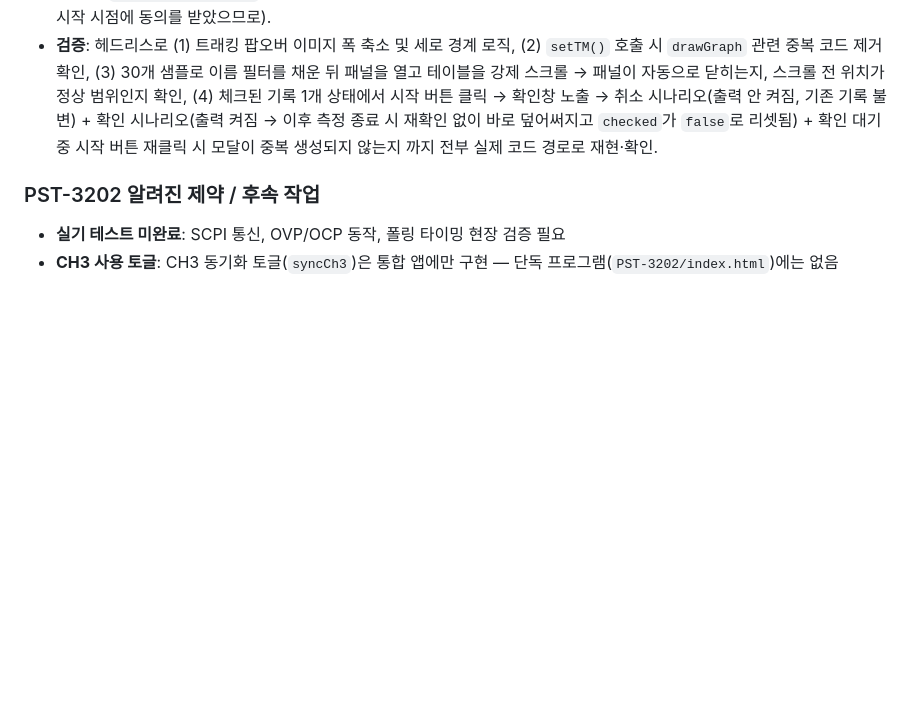
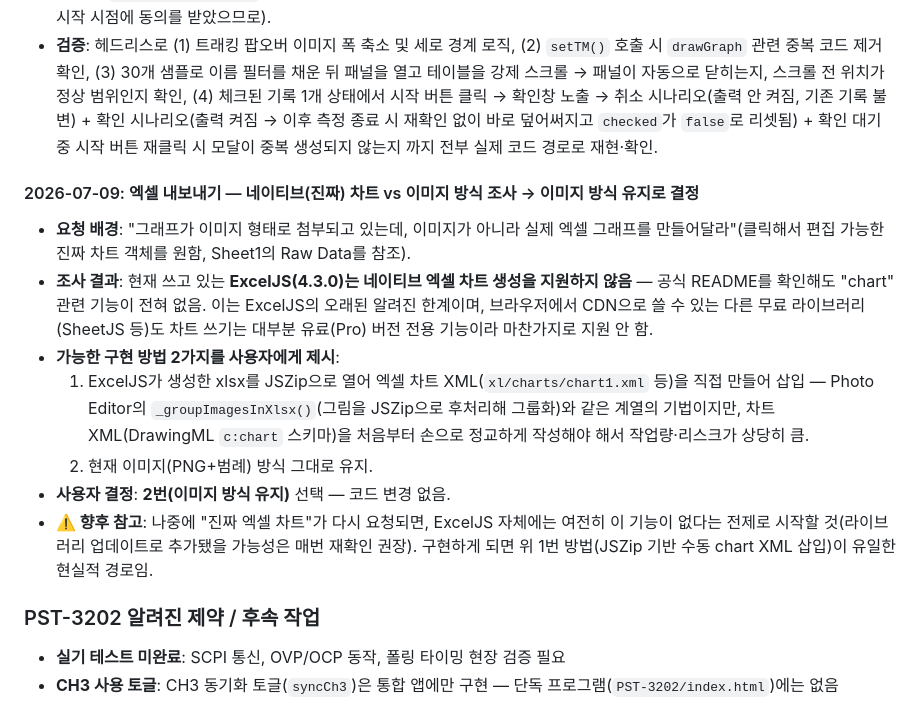
Before and after one commit to gochujangs13/Instrument-Logger, a Markdown page: CLAUDE.md, the part around the change. Rendered like a GitHub page; blank space fills up the shorter version.

Commit message:
문서화: 엑셀 네이티브 차트 vs 이미지 방식 조사 결과 기록
ExcelJS는 네이티브 차트 생성을 지원하지 않음을 확인. 사용자와 논의 후
현재 이미지+범례 방식을 유지하기로 결정 — 향후 재조사 방지를 위해 CLAUDE.md에 기록.

```diff
--- a/CLAUDE.md
+++ b/CLAUDE.md
@@ -748,6 +748,24 @@ this.onByte = null;            // 신규: 매 수신 바이트마다 호출
   `checked`가 `false`로 리셋됨) + 확인 대기 중 시작 버튼 재클릭 시 모달이 중복 생성되지 않는지
   까지 전부 실제 코드 경로로 재현·확인.
 
+#### 2026-07-09: 엑셀 내보내기 — 네이티브(진짜) 차트 vs 이미지 방식 조사 → 이미지 방식 유지로 결정
+- **요청 배경**: "그래프가 이미지 형태로 첨부되고 있는데, 이미지가 아니라 실제 엑셀 그래프를
+  만들어달라"(클릭해서 편집 가능한 진짜 차트 객체를 원함, Sheet1의 Raw Data를 참조).
+- **조사 결과**: 현재 쓰고 있는 **ExcelJS(4.3.0)는 네이티브 엑셀 차트 생성을 지원하지 않음** —
+  공식 README를 확인해도 "chart" 관련 기능이 전혀 없음. 이는 ExcelJS의 오래된 알려진 한계이며,
+  브라우저에서 CDN으로 쓸 수 있는 다른 무료 라이브러리(SheetJS 등)도 차트 쓰기는 대부분
+  유료(Pro) 버전 전용 기능이라 마찬가지로 지원 안 함.
+- **가능한 구현 방법 2가지를 사용자에게 제시**:
+  1. ExcelJS가 생성한 xlsx를 JSZip으로 열어 엑셀 차트 XML(`xl/charts/chart1.xml` 등)을 직접
+     만들어 삽입 — Photo Editor의 `_groupImagesInXlsx()`(그림을 JSZip으로 후처리해 그룹화)와
+     같은 계열의 기법이지만, 차트 XML(DrawingML `c:chart` 스키마)을 처음부터 손으로 정교하게
+     작성해야 해서 작업량·리스크가 상당히 큼.
+  2. 현재 이미지(PNG+범례) 방식 그대로 유지.
+- **사용자 결정**: **2번(이미지 방식 유지)** 선택 — 코드 변경 없음.
+- **⚠️ 향후 참고**: 나중에 "진짜 엑셀 차트"가 다시 요청되면, ExcelJS 자체에는 여전히 이 기능이
+  없다는 전제로 시작할 것(라이브러리 업데이트로 추가됐을 가능성은 매번 재확인 권장). 구현하게
+  되면 위 1번 방법(JSZip 기반 수동 chart XML 삽입)이 유일한 현실적 경로임.
+
 ### PST-3202 알려진 제약 / 후속 작업
 - **실기 테스트 미완료**: SCPI 통신, OVP/OCP 동작, 폴링 타이밍 현장 검증 필요
 - **CH3 사용 토글**: CH3 동기화 토글(`syncCh3`)은 통합 앱에만 구현 — 단독 프로그램(`PST-3202/index.html`)에는 없음
```
